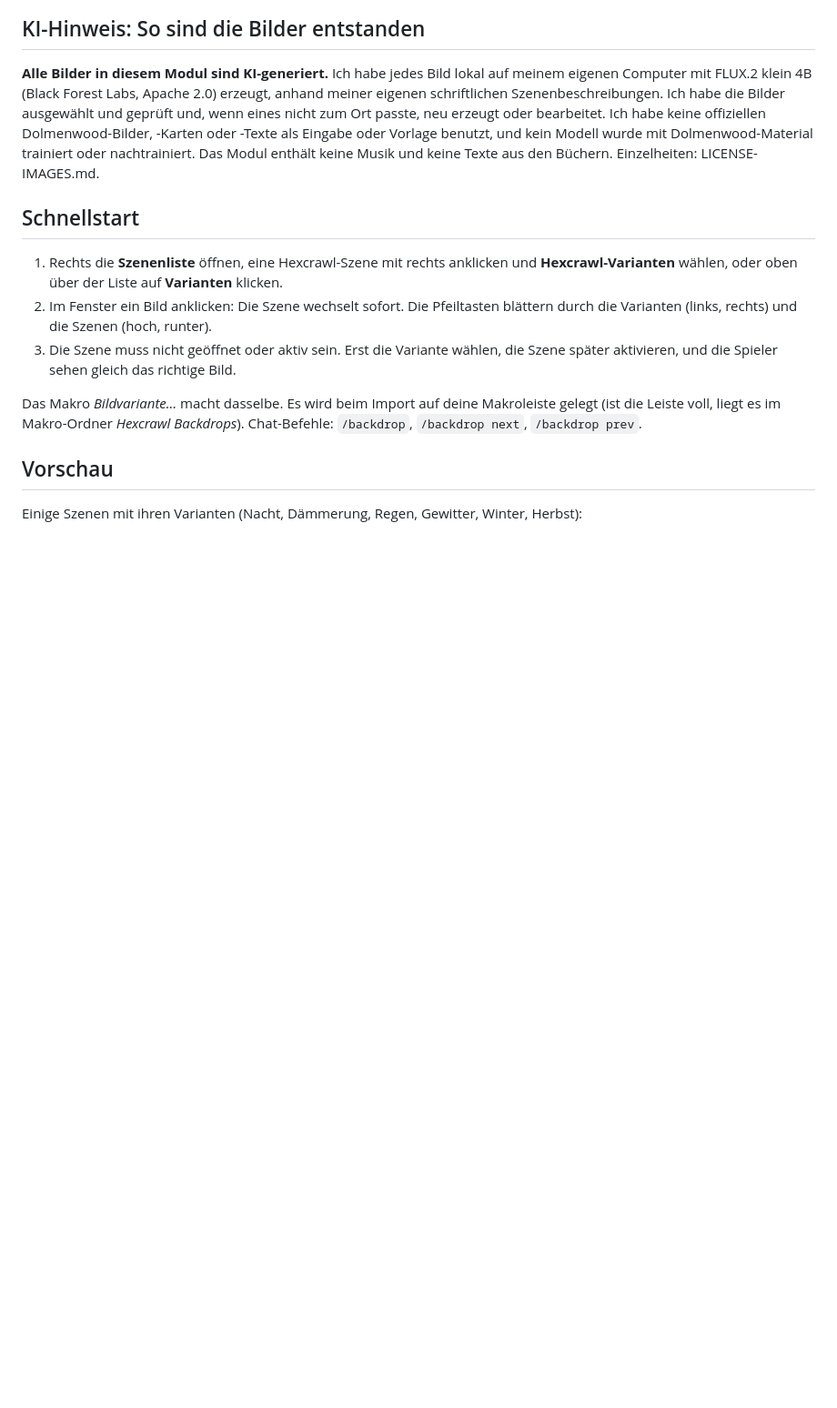
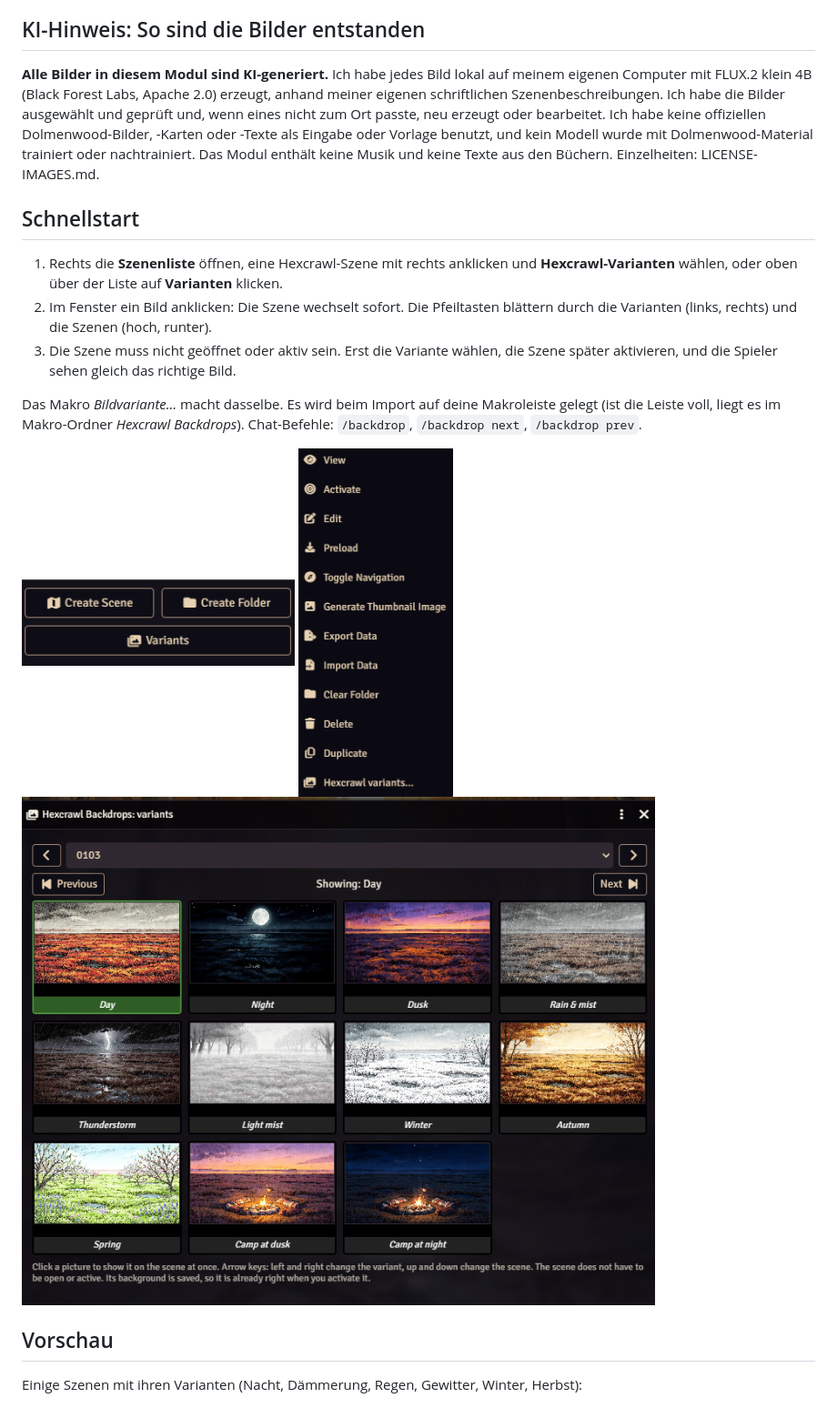
Before and after one commit to Angband666/hexcrawl-backdrops, a Markdown page: README.de.md, the part around the change. Shown at 91% size. Rendered like a GitHub page; pictures changed too: docs/screenshot-context-menu.png (added), docs/screenshot-scenes-list.png (added), docs/screenshot-window.png (added); blank space fills up the shorter version.

Commit message:
README: screenshots of the variant window and the Scenes list entry

```diff
--- a/README.de.md
+++ b/README.de.md
@@ -30,6 +30,11 @@ Ich habe diese Szenen für meine eigene Dolmenwood-Kampagne gemacht. Vielleicht
 3. Die Szene muss nicht geöffnet oder aktiv sein. Erst die Variante wählen, die Szene später aktivieren, und die Spieler sehen gleich das richtige Bild.
 
 Das Makro *Bildvariante…* macht dasselbe. Es wird beim Import auf deine Makroleiste gelegt (ist die Leiste voll, liegt es im Makro-Ordner *Hexcrawl Backdrops*). Chat-Befehle: `/backdrop`, `/backdrop next`, `/backdrop prev`.
+
+<img src="docs/screenshot-scenes-list.png" alt="Der Knopf Varianten über der Szenenliste" width="300">
+<img src="docs/screenshot-context-menu.png" alt="Rechtsklick-Menü einer Szene mit dem Eintrag Hexcrawl variants" width="170">
+
+<img src="docs/screenshot-window.png" alt="Das Varianten-Fenster mit allen Varianten einer Szene" width="700">
 
 
 ## Vorschau
```
Also changed, not shown: README.md (+5 -0 lines).
